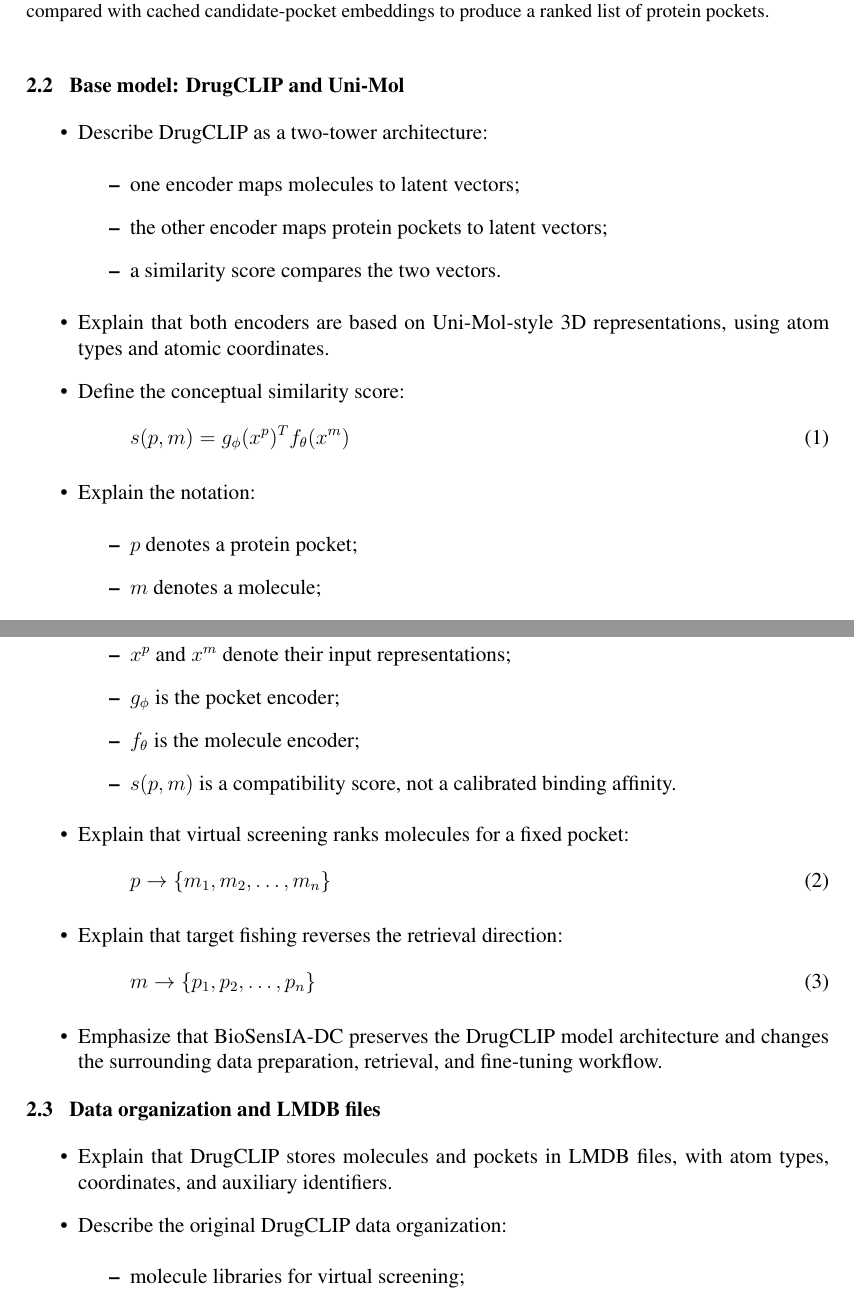
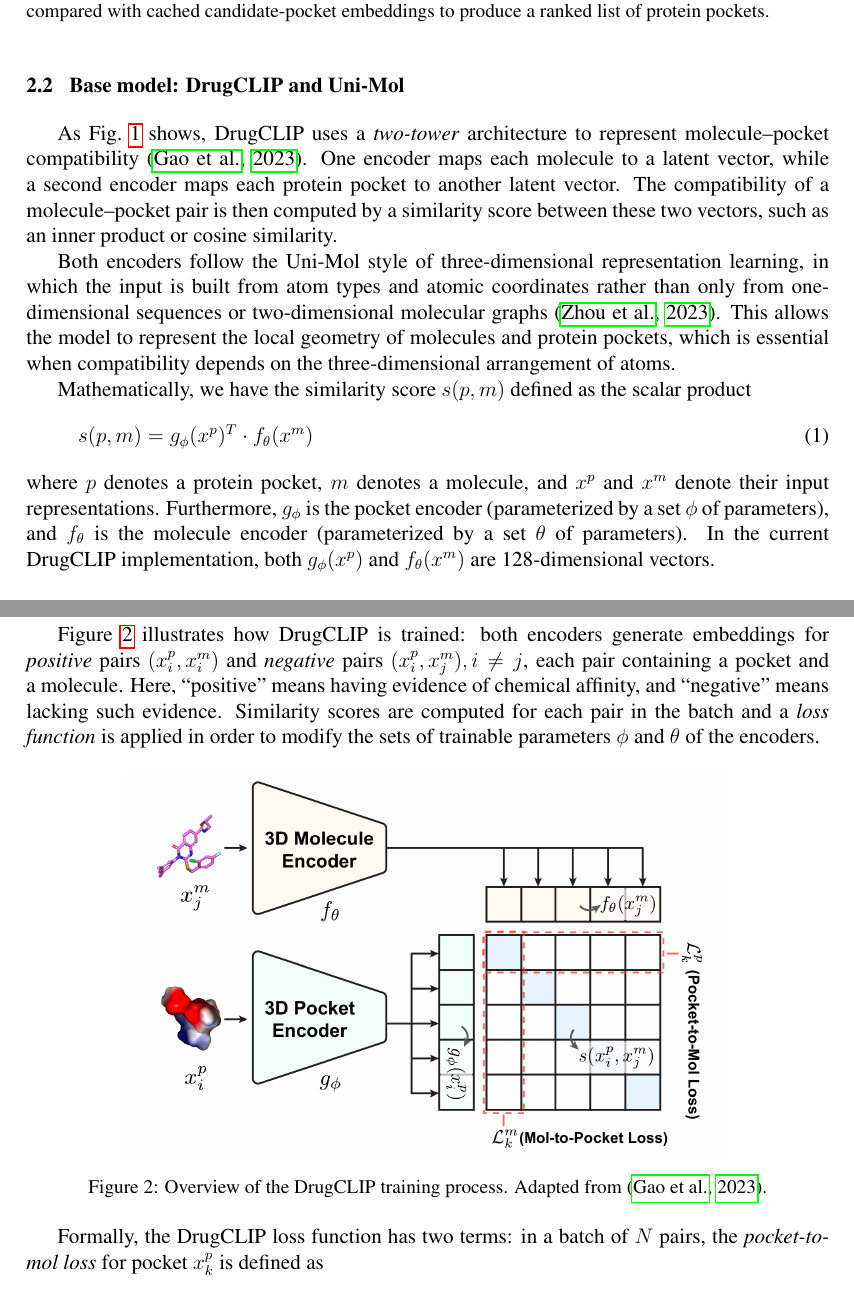
Before and after one commit to fnaufel/enmc2026, a LaTeX paper (biosensia-dc.tex): two parts of pages 4 and 5 of 15 before the commit and two parts of pages 4 and 5 of 14 after it, joined at a grey line, cut so that both start at the same text. The pictures show the PDF file biosensia-dc.pdf that the author committed with the source.

Commit message:
Finish describing base models

```diff
--- a/biosensia-dc.tex
+++ b/biosensia-dc.tex
@@ -419,42 +420,69 @@ calibrated binding affinity or as a direct physical measurement.
 
 \subsection{Base model: DrugCLIP and Uni-Mol}
 
-\begin{itemize}
-  \item Describe DrugCLIP as a two-tower architecture:
-  \begin{itemize}
-    \item one encoder maps molecules to latent vectors;
-    \item the other encoder maps protein pockets to latent vectors;
-    \item a similarity score compares the two vectors.
-  \end{itemize}
+As Fig.~\ref{fig:biosensia-dc-workflow} shows, DrugCLIP uses a
+\emph{two-tower} architecture to represent molecule--pocket
+compatibility \citep{gao23:_drugc}. One encoder maps each molecule to
+a latent vector, while a second encoder maps each protein pocket to
+another latent vector. The compatibility of a molecule--pocket pair is
+then computed by a similarity score between these two vectors, such as
+an inner product or cosine similarity.
 
-  \item Explain that both encoders are based on Uni-Mol-style 3D representations, using atom types and atomic coordinates.
+Both encoders follow the Uni-Mol style of three-dimensional
+representation learning, in which the input is built from atom types
+and atomic coordinates rather than only from one-dimensional sequences
+or two-dimensional molecular graphs \citep{zhou23:_uni_mol}. This
+allows the model to represent the local geometry of molecules and
+protein pockets, which is essential when compatibility depends
+on the three-dimensional arrangement of atoms.
 
-  \item Define the conceptual similarity score:
-  \begin{equation}
-  s(p,m) = g_{\phi}(x^p)^{T} f_{\theta}(x^m)
-  \end{equation}
+Mathematically, we have the similarity score $s(p, m)$ defined as the
+scalar product
+\begin{equation}
+  \label{eq:score}
+  s(p,m) = g_{\phi}(x^p)^{T} \cdot f_{\theta}(x^m)
+\end{equation}
+where \(p\) denotes a protein pocket, \(m\) denotes a molecule, and
+\(x^p\) and \(x^m\) denote their input representations. Furthermore,
+\(g_{\phi}\) is the pocket encoder (parameterized by a set $\phi$ of
+parameters), and \(f_{\theta}\) is the molecule encoder (parameterized
+by a set $\theta$ of parameters). In the current DrugCLIP
+implementation, both $g_{\phi}(x^p)$ and $f_{\theta}(x^m)$ are
+128-dimensional vectors.
 
-  \item Explain the notation:
-  \begin{itemize}
-    \item \(p\) denotes a protein pocket;
-    \item \(m\) denotes a molecule;
-    \item \(x^p\) and \(x^m\) denote their input representations;
-    \item \(g_{\phi}\) is the pocket encoder;
-    \item \(f_{\theta}\) is the molecule encoder;
-    \item \(s(p,m)\) is a compatibility score, not a calibrated binding affinity.
-  \end{itemize}
+Figure~\ref{fig:dc-training} illustrates how DrugCLIP is trained:
+both encoders generate embeddings for \emph{positive} pairs
+$(x_i^p, x_i^m)$ and \emph{negative} pairs $(x_i^p, x_j^m), i\neq j$,
+each pair containing a pocket and a molecule. Here, ``positive'' means
+having evidence of chemical affinity, and ``negative'' means lacking
+such evidence. Similarity scores are computed for each pair in the
+batch and a \emph{loss function} is applied in order to modify the
+sets of trainable parameters $\phi$ and $\theta$ of the encoders.
 
-  \item Explain that virtual screening ranks molecules for a fixed pocket:
-  \begin{equation}
-  p \rightarrow \{m_1,m_2,\ldots,m_n\}
-  \end{equation}
+\begin{figure}[htbp]
+\centering
 
-  \item Explain that target fishing reverses the retrieval direction:
-  \begin{equation}
-  m \rightarrow \{p_1,p_2,\ldots,p_n\}
-  \end{equation}
+\includegraphics[width=.75\linewidth]{drugclip}
 
-  \item Emphasize that BioSensIA-DC preserves the DrugCLIP model architecture and changes the surrounding data preparation, retrieval, and fine-tuning workflow.
-\end{itemize}
+\caption{Overview of the DrugCLIP training process. Adapted from
+  \citep{gao23:_drugc}.}
+\label{fig:dc-training}
+\end{figure}
 
-\subsection{Data organization and LMDB files}
+Formally, the DrugCLIP loss function has two terms: in a batch of $N$
+pairs, the \emph{pocket-to-mol loss} for pocket $x_k^p$ is defined as
+\begin{equation}
+  \label{eq:original-p2m-loss}
+  \mathcal{L}_k^{p} (x_k^p, \{ x_i^m \}_{i=1}^N) =
+  -\log
+  \frac{
+    \exp(s(x_k^p, x_k^m)/\tau)
+  }{
+    \sum_i \exp(s(x_k^p, x_i^m)/\tau)
+  }
+\end{equation}
+and the \emph{mol-to-pocket loss} for molecule $x_k^m$ is defined as
+\begin{equation}
+  \label{eq:original-m2p-loss}
+  \mathcal{L}_k^{m} = (x_k^m, \{ x_i^p \}_{i=1}^N) =
+  -\log
@@ -461,3 +508 @@ calibrated binding affinity or as a direct physical measurement.
 
-\begin{itemize}
-  \item Explain that DrugCLIP stores molecules and pockets in LMDB files, with atom types, coordinates, and auxiliary identifiers.
@@ -464,7 +512 @@ calibrated binding affinity or as a direct physical measurement.
 
-  \item Describe the original DrugCLIP data organization:
-  \begin{itemize}
-    \item molecule libraries for virtual screening;
-    \item pocket data extracted from protein-ligand complexes;
-    \item model checkpoints;
-    \item atom dictionaries;
```
Also changed, not shown: biosensia-dc.pdf, figures/drugclip.png (added), biosensia-dc.tex (114 more changed lines).
